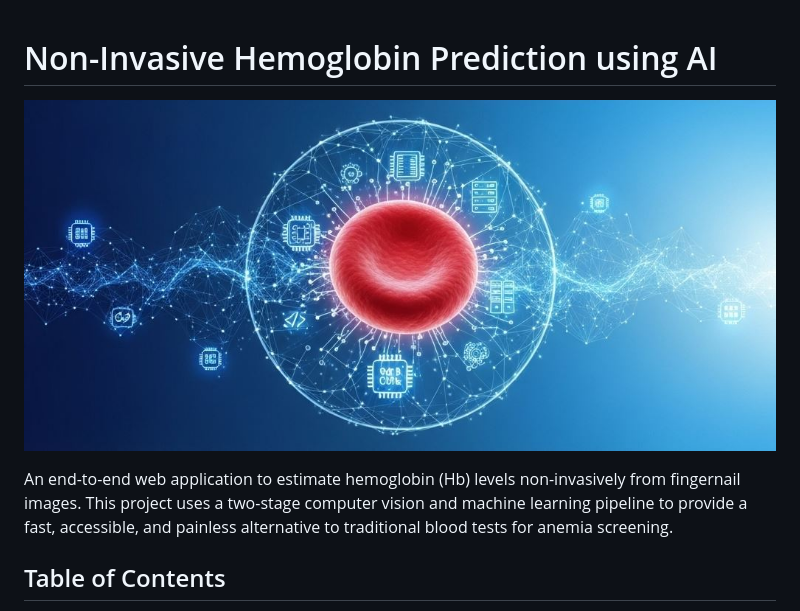
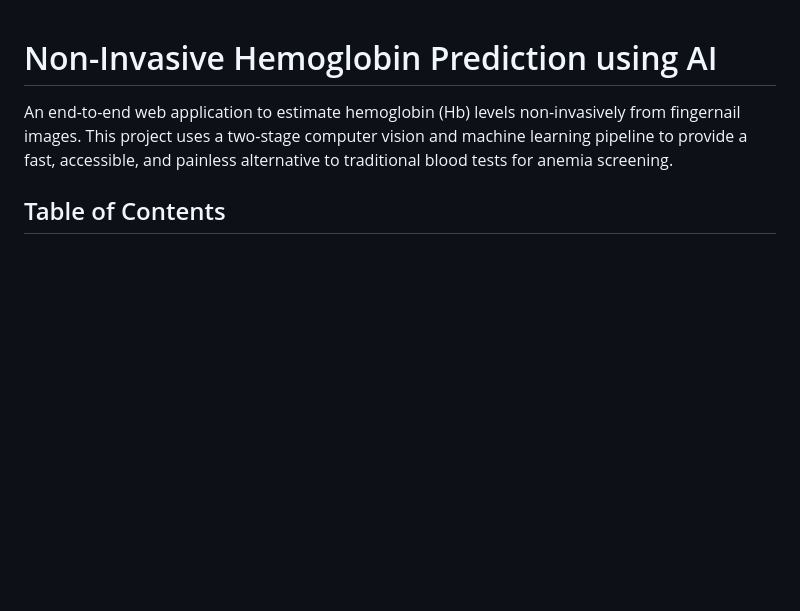
Before and after one commit to Simsalasigsauer/ai-anemia-detector, a Markdown page: README.md, the part around the change. GitHub-like rendering; blank space fills up the shorter version.

```diff
--- a/README.md
+++ b/README.md
@@ -1,6 +1,6 @@
 # Non-Invasive Hemoglobin Prediction using AI
 
-![Project Banner](https://github.com/Simsalasigsauer/ai-anemia-detector/blob/main/assets/banner.JPG)
+
 
 An end-to-end web application to estimate hemoglobin (Hb) levels non-invasively from fingernail images. This project uses a two-stage computer vision and machine learning pipeline to provide a fast, accessible, and painless alternative to traditional blood tests for anemia screening.
 
```
